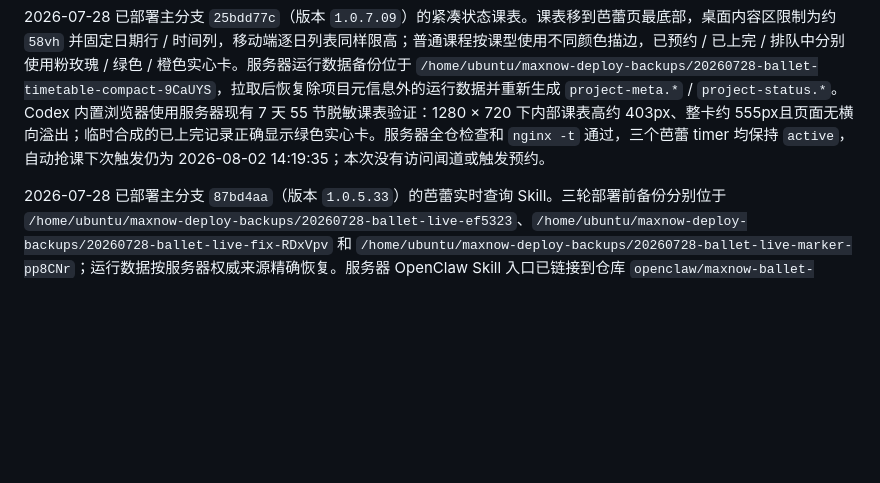
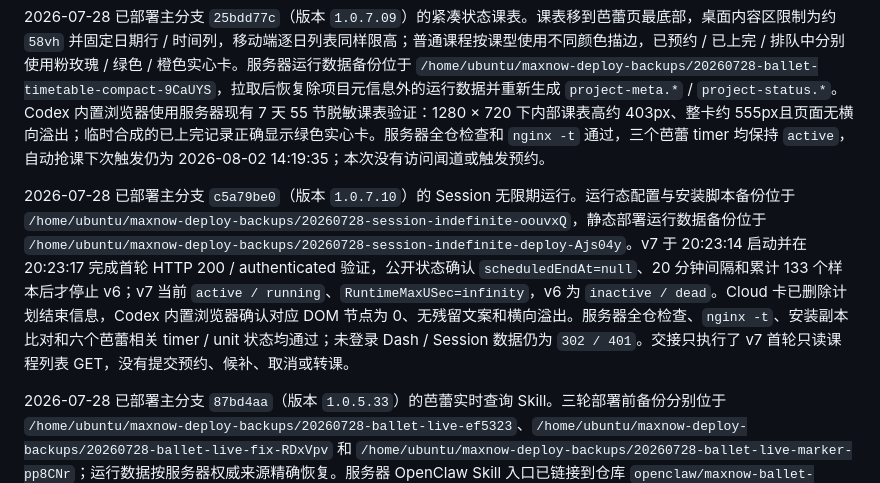
Before and after one commit to V-ioi-V/MaxNow, a Markdown page: SERVER_RUNBOOK.md, the part around the change. GitHub-like rendering; blank space fills up the shorter version.

Commit message:
docs: record indefinite session deployment

```diff
--- a/SERVER_RUNBOOK.md
+++ b/SERVER_RUNBOOK.md
@@ -509,6 +509,8 @@ sudo rm /etc/maxnow-ballet/enable-fast-booking
 
 2026-07-28 已部署主分支 `25bdd77c`（版本 `1.0.7.09`）的紧凑状态课表。课表移到芭蕾页最底部，桌面内容区限制为约 `58vh` 并固定日期行 / 时间列，移动端逐日列表同样限高；普通课程按课型使用不同颜色描边，已预约 / 已上完 / 排队中分别使用粉玫瑰 / 绿色 / 橙色实心卡。服务器运行数据备份位于 `/home/ubuntu/maxnow-deploy-backups/20260728-ballet-timetable-compact-9CaUYS`，拉取后恢复除项目元信息外的运行数据并重新生成 `project-meta.*` / `project-status.*`。Codex 内置浏览器使用服务器现有 7 天 55 节脱敏课表验证：1280 × 720 下内部课表高约 403px、整卡约 555px且页面无横向溢出；临时合成的已上完记录正确显示绿色实心卡。服务器全仓检查和 `nginx -t` 通过，三个芭蕾 timer 均保持 `active`，自动抢课下次触发仍为 2026-08-02 14:19:35；本次没有访问闻道或触发预约。
 
+2026-07-28 已部署主分支 `c5a79be0`（版本 `1.0.7.10`）的 Session 无限期运行。运行态配置与安装脚本备份位于 `/home/ubuntu/maxnow-deploy-backups/20260728-session-indefinite-oouvxQ`，静态部署运行数据备份位于 `/home/ubuntu/maxnow-deploy-backups/20260728-session-indefinite-deploy-Ajs04y`。v7 于 20:23:14 启动并在 20:23:17 完成首轮 HTTP 200 / authenticated 验证，公开状态确认 `scheduledEndAt=null`、20 分钟间隔和累计 133 个样本后才停止 v6；v7 当前 `active / running`、`RuntimeMaxUSec=infinity`，v6 为 `inactive / dead`。Cloud 卡已删除计划结束信息，Codex 内置浏览器确认对应 DOM 节点为 0、无残留文案和横向溢出。服务器全仓检查、`nginx -t`、安装副本比对和六个芭蕾相关 timer / unit 状态均通过；未登录 Dash / Session 数据仍为 `302 / 401`。交接只执行了 v7 首轮只读课程列表 GET，没有提交预约、候补、取消或转课。
+
 2026-07-28 已部署主分支 `87bd4aa`（版本 `1.0.5.33`）的芭蕾实时查询 Skill。三轮部署前备份分别位于 `/home/ubuntu/maxnow-deploy-backups/20260728-ballet-live-ef5323`、`/home/ubuntu/maxnow-deploy-backups/20260728-ballet-live-fix-RDxVpv` 和 `/home/ubuntu/maxnow-deploy-backups/20260728-ballet-live-marker-pp8CNr`；运行数据按服务器权威来源精确恢复。服务器 OpenClaw Skill 入口已链接到仓库 `openclaw/maxnow-ballet-live`。首次验收依次发现 transient 命令参数不展开 `%d`、课表中文标题不稳定，最终改为读取 `CREDENTIALS_DIRECTORY` 与校验 `classtable` 结构；预约实时查询成功返回 4 条脱敏记录，课表实时查询于 11:12:34 返回当天 7 节课。最终结果为 `source=wenda-live`、`live=true`、单次 1 个 GET；查询前后 `dash/data/ballet.*` 与 `/var/lib/maxnow-ballet` 五个私有状态文件哈希不变，临时 `wenda-session.json` 凭据挂载已清理，服务器全仓检查通过。
 
 2026-07-28 已部署主分支 `93570a7`（版本 `1.0.5.29`）的芭蕾周课表与状态校准。两次部署前的公开运行数据分别备份在 `/home/ubuntu/maxnow-deploy-backups/20260728-ballet-timetable-GvlS8U` 和 `/home/ubuntu/maxnow-deploy-backups/20260728-ballet-status-fix-scTpbO`，私有账本另存 root-only 备份。生产 rolling 同步成功，当前课表为 2026-07-27 至 2026-08-02 共 7 天、55 节；源站日期选择器可见至 2026-10-31，但实际有课只到 2026-08-02。状态校准后仅 3 节本人已预约使用粉玫瑰高亮、1 节本人候补使用橙色高亮，20 节普通“可排队”课程保留状态但不高亮。`maxnow-ballet-sync.timer` 已安装每日 00:00 与周日 14:20 两个 `OnCalendar`，月度 full 保持每月 1 日 00:47；两个 timer 与 v6 Session 探针均为 active。服务器 18 项同步测试、全仓检查、`systemd-analyze verify`、`nginx -t`、脱敏字段断言和访问边界均通过。
```
